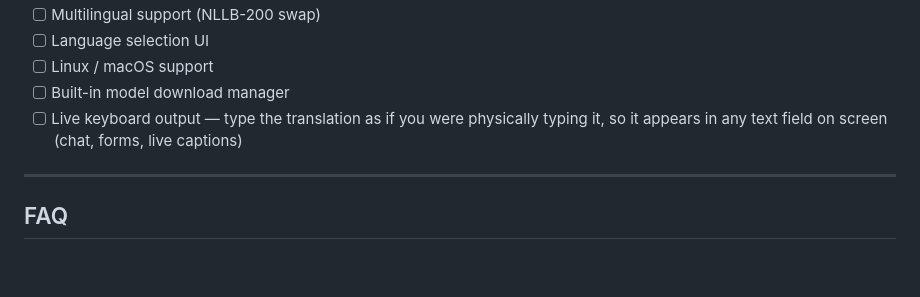
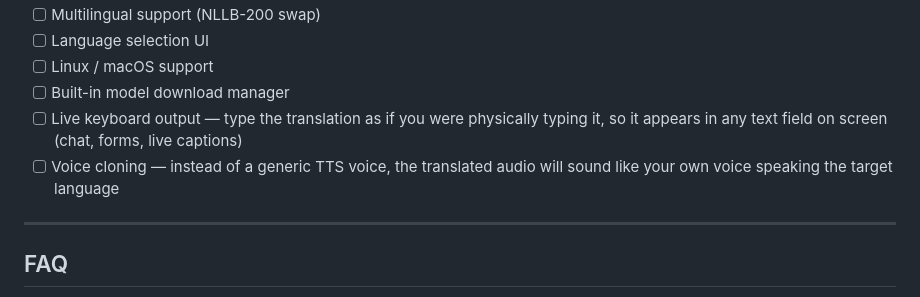
Before and after one commit to NBS282/LiveTranslate, a Markdown page: README.md, the part around the change. GitHub-like rendering; blank space fills up the shorter version.

Commit message:
docs(readme): add voice cloning to roadmap

```diff
--- a/README.md
+++ b/README.md
@@ -205,6 +205,7 @@ LiveTranslate is in active development. Current focus areas:
 - [ ] Linux / macOS support
 - [ ] Built-in model download manager
 - [ ] Live keyboard output — type the translation as if you were physically typing it, so it appears in any text field on screen (chat, forms, live captions)
+- [ ] Voice cloning — instead of a generic TTS voice, the translated audio will sound like your own voice speaking the target language
 
 ---
 
```
